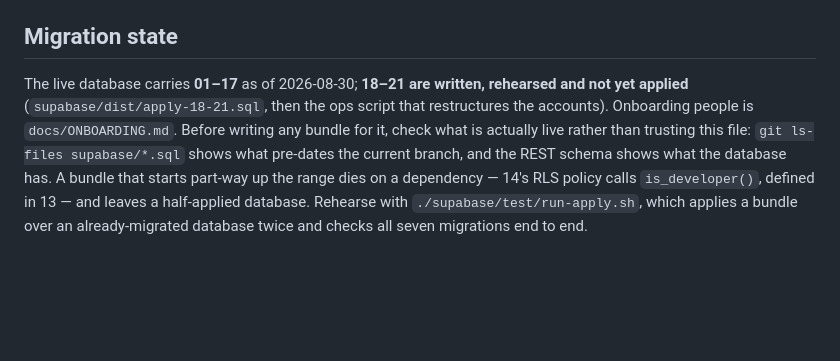
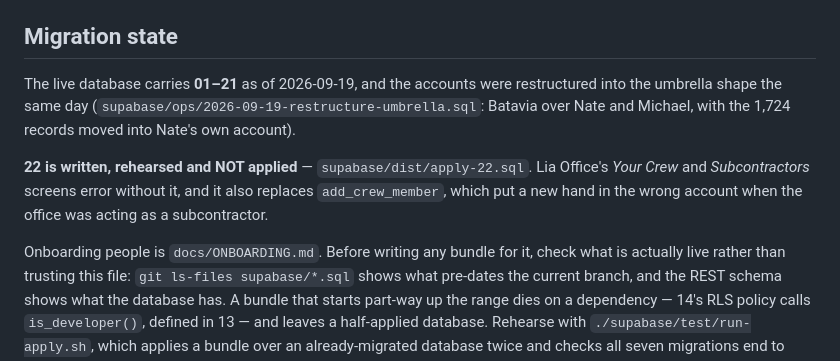
Before and after one commit to mobileappdevelopmentgroup/lia-field, a Markdown page: CLAUDE.md, the part around the change. GitHub-like rendering; blank space fills up the shorter version.

Commit message:
Record that 18-21 are live, and that 22 is not
The migration-state note still said 18-21 were unapplied; they went in on
2026-09-19 along with the account restructure. 22 is the one now outstanding,
and naming which is which matters: the next session reads this file before it
reads the database.

Co-Authored-By: Claude Opus 5 <noreply@anthropic.com>

```diff
--- a/CLAUDE.md
+++ b/CLAUDE.md
@@ -24,9 +24,17 @@ This file provides guidance to Claude Code (claude.ai/code) when working with co
 
 ## Migration state
 
-The live database carries **01–17** as of 2026-08-30; **18–21 are written,
-rehearsed and not yet applied** (`supabase/dist/apply-18-21.sql`, then the ops
-script that restructures the accounts). Onboarding people is `docs/ONBOARDING.md`. Before writing any bundle
+The live database carries **01–21** as of 2026-09-19, and the accounts were
+restructured into the umbrella shape the same day
+(`supabase/ops/2026-09-19-restructure-umbrella.sql`: Batavia over Nate and
+Michael, with the 1,724 records moved into Nate's own account).
+
+**22 is written, rehearsed and NOT applied** — `supabase/dist/apply-22.sql`.
+Lia Office's *Your Crew* and *Subcontractors* screens error without it, and it
+also replaces `add_crew_member`, which put a new hand in the wrong account when
+the office was acting as a subcontractor.
+
+Onboarding people is `docs/ONBOARDING.md`. Before writing any bundle
 for it, check what is actually live rather than trusting this file:
 `git ls-files supabase/*.sql` shows what pre-dates the current branch, and the
 REST schema shows what the database has. A bundle that starts part-way up the
```
